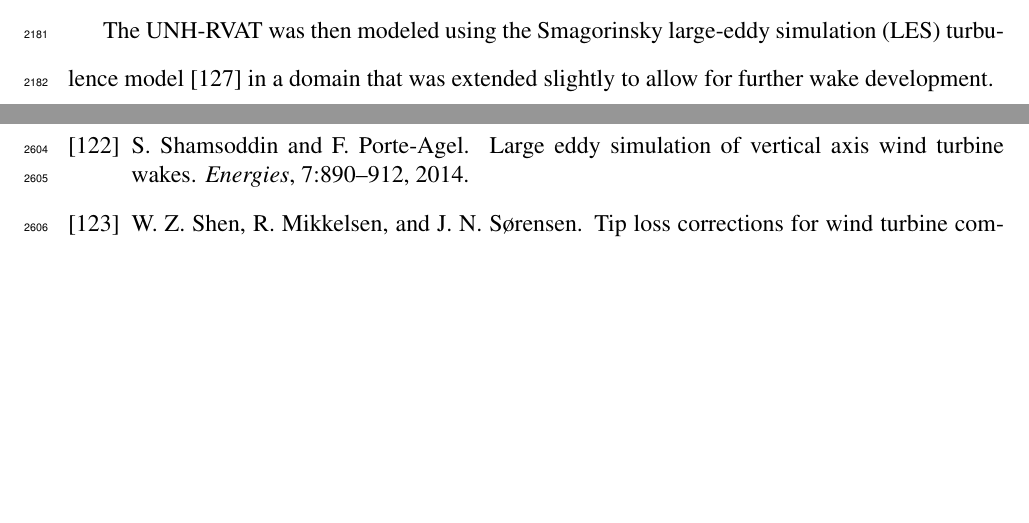
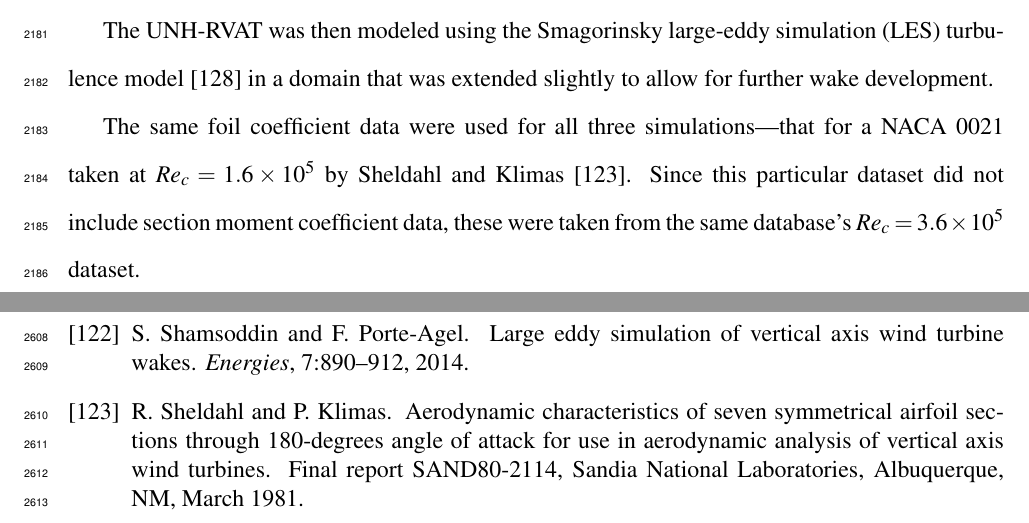
Before and after one commit to petebachant/PhD-thesis, a LaTeX thesis (thesis.tex, which reads chapters/ALM.tex): two parts of pages 109 and 125 of 132, joined at a grey line, cut so that both start at the same text, the shorter picture padded with empty space. Compiled offline with pdfLaTeX.

Commit message:
Describe foil data used

```diff
--- a/chapters/ALM.tex
+++ b/chapters/ALM.tex
@@ -664,6 +664,12 @@ The UNH-RVAT was then modeled using the Smagorinsky large-eddy simulation (LES)
 turbulence model \cite{Smagorinsky1963} in a domain that was extended slightly
 to allow for further wake development.
 
+The same foil coefficient data were used for all three simulations---that for a
+NACA 0021 taken at $Re_c = 1.6 \times 10^5$ by Sheldahl and Klimas
+\cite{Sheldahl1981}. Since this particular dataset did not include section
+moment coefficient data, these were taken from the same database's $Re_c = 3.6
+\times 10^5$ dataset.
+
 
 \subsection{UNH-RVAT RANS}
 
```
Also changed, not shown: chapters/ALM.tex (3 more changed lines).
